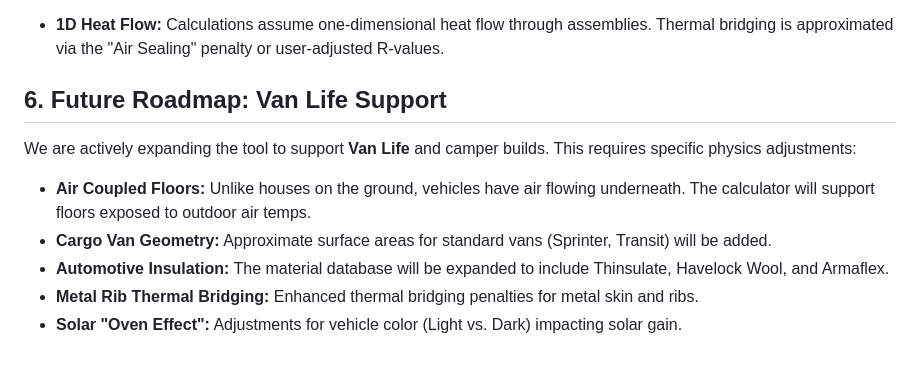
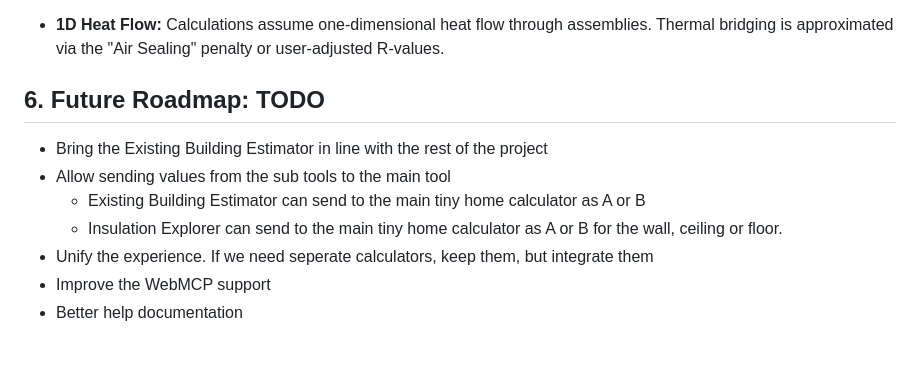
Before and after one commit to creuzerm/tinyinsulationcalculator, a Markdown page: README.md, the part around the change. Drawn GitHub-style.

Commit message:
Revise Future Roadmap section in README
Updated the future roadmap section to reflect new goals and tasks.

```diff
--- a/README.md
+++ b/README.md
@@ -119,12 +119,11 @@ To reset the calculator, use the **"Clear all"** button at the bottom of the pag
 
 * **1D Heat Flow:** Calculations assume one-dimensional heat flow through assemblies. Thermal bridging is approximated via the "Air Sealing" penalty or user-adjusted R-values.
 
-## 6. Future Roadmap: Van Life Support
-
-We are actively expanding the tool to support **Van Life** and camper builds. This requires specific physics adjustments:
-
-*   **Air Coupled Floors:** Unlike houses on the ground, vehicles have air flowing underneath. The calculator will support floors exposed to outdoor air temps.
-*   **Cargo Van Geometry:** Approximate surface areas for standard vans (Sprinter, Transit) will be added.
-*   **Automotive Insulation:** The material database will be expanded to include Thinsulate, Havelock Wool, and Armaflex.
-*   **Metal Rib Thermal Bridging:** Enhanced thermal bridging penalties for metal skin and ribs.
-*   **Solar "Oven Effect":** Adjustments for vehicle color (Light vs. Dark) impacting solar gain.
+## 6. Future Roadmap: TODO
+* Bring the Existing Building Estimator in line with the rest of the project
+* Allow sending values from the sub tools to the main tool
+  * Existing Building Estimator can send to the main tiny home calculator as A or B
+  * Insulation Explorer can send to the main tiny home calculator as A or B for the wall, ceiling or floor.
+* Unify the experience. If we need seperate calculators, keep them, but integrate them
+* Improve the WebMCP support
+* Better help documentation
```
